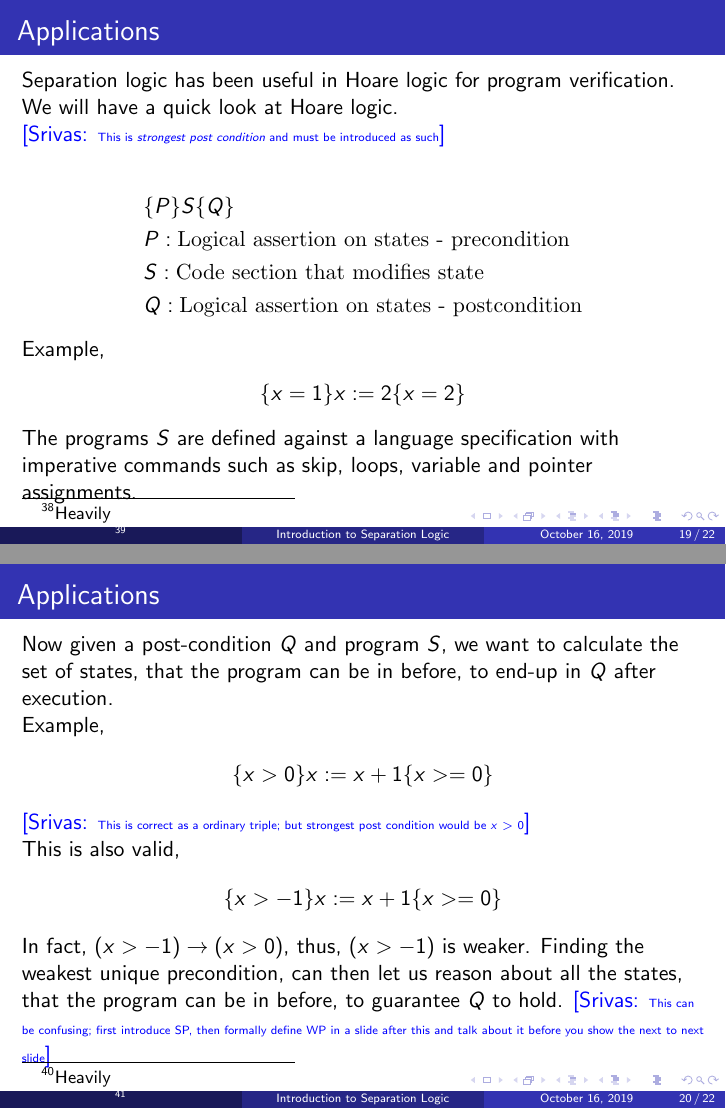
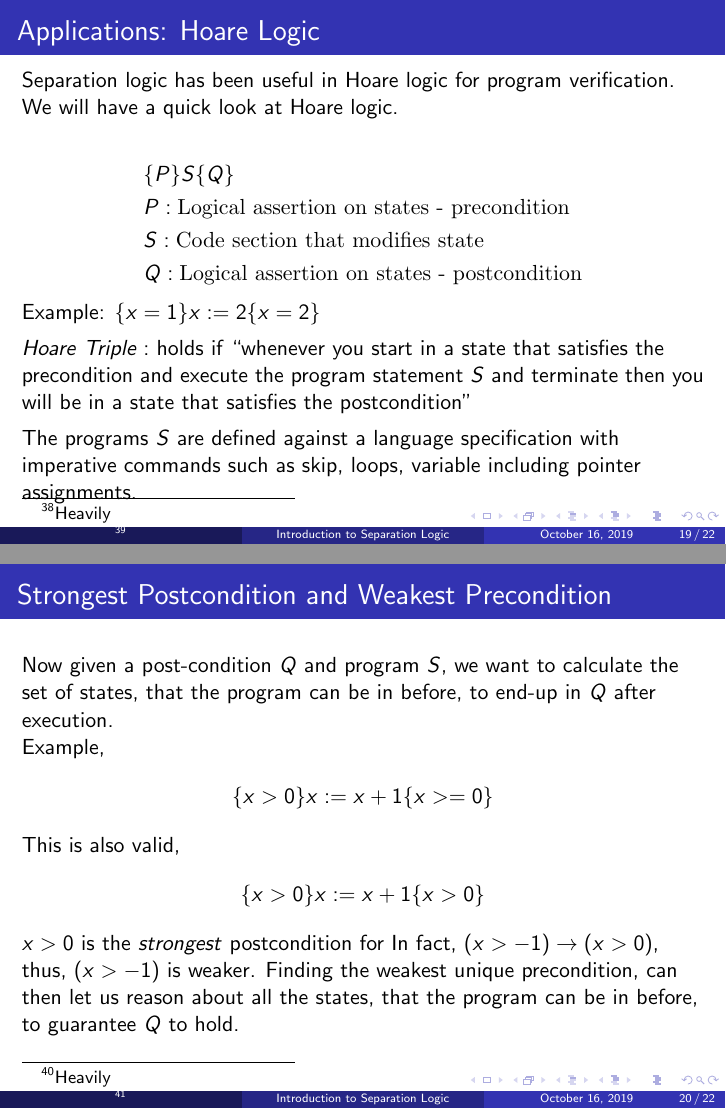
Before and after one commit to anmolsahoo25/seplogic_tasmt19, LaTeX slides (main.tex): pages 19 and 20 of 22, joined at a grey line. Compiled offline with pdfLaTeX.

Commit message:
introduced SP and WP

```diff
--- a/main.tex
+++ b/main.tex
@@ -310,10 +310,10 @@ the pointers don't alias.
 \end{frame}
 
 \begin{frame}
-\frametitle{Applications}
+\frametitle{Applications: Hoare Logic}
 Separation logic has been useful in Hoare logic for program verification. We will
 have a quick look at Hoare logic. \\
-\mscmt{\tiny{This is \emph{strongest post condition} and must be introduced as such}}
+%\mscmt{\tiny{This is \emph{strongest post condition} and must be introduced as such}}
 
 \begin{align*}
     & \{P\}S\{Q\} \\
@@ -322,18 +322,14 @@ have a quick look at Hoare logic. \\
     & Q : \textrm{Logical assertion on states - postcondition}
 \end{align*}
 
-Example,
-\begin{align*}
-    \{x = 1\}x := 2\{x = 2\}
-\end{align*}
-
+Example: $\{x = 1\}x := 2\{x = 2\}$ \\[0.15cm]
+$Hoare~Triple:$ holds if ``whenever you start in a state that satisfies the precondition and execute the program statement $S$ and terminate then you will be in a state that satisfies the postcondition'' \\[0.15cm]
 The programs $S$ are defined against a language specification with
-imperative commands such as skip, loops,
-variable and pointer assignments.
+imperative commands such as skip, loops, variable including pointer assignments.
 \end{frame}
 
 \begin{frame}
-\frametitle{Applications}
+\frametitle{Strongest Postcondition and Weakest Precondition}
 Now given a post-condition $Q$ and program $S$, we want to calculate the set
 of states, that the program can be in before, to end-up in $Q$ after execution.
 
@@ -341,21 +337,21 @@ Example,
 \begin{align*}
     \{x > 0\}x := x + 1\{x >= 0\}
 \end{align*}
-\mscmt{\tiny{This is correct as a ordinary triple; but strongest post condition would be $x > 0$}}
+%\mscmt{\tiny{This is correct as a ordinary triple; but strongest post condition would be $x > 0$}}
 
 This is also valid,
 \begin{align*}
-    \{x > -1\}x := x + 1\{x >= 0\}
+    \{x > 0\}x := x + 1\{x > 0\}
 \end{align*}
 
+$x > 0$ is the $strongest$ postcondition for
 In fact, $(x > -1) \to (x > 0)$, thus, $(x > -1)$ is weaker. Finding the
 weakest unique precondition, can then let us reason about all the states,
 that the program can be in before, to guarantee $Q$ to hold.
-\mscmt{\tiny{This can be confusing; first introduce SP, then formally define WP in a slide after this and talk about it before you show the next to next slide}}
 \end{frame}
 
 \begin{frame}
-\frametitle{Applications}
+\frametitle{}
 The first application of separation logic in Hoare-style verification is
 to do local reasoning, which is defined as,
 
```
Also changed, not shown: main.pdf.
